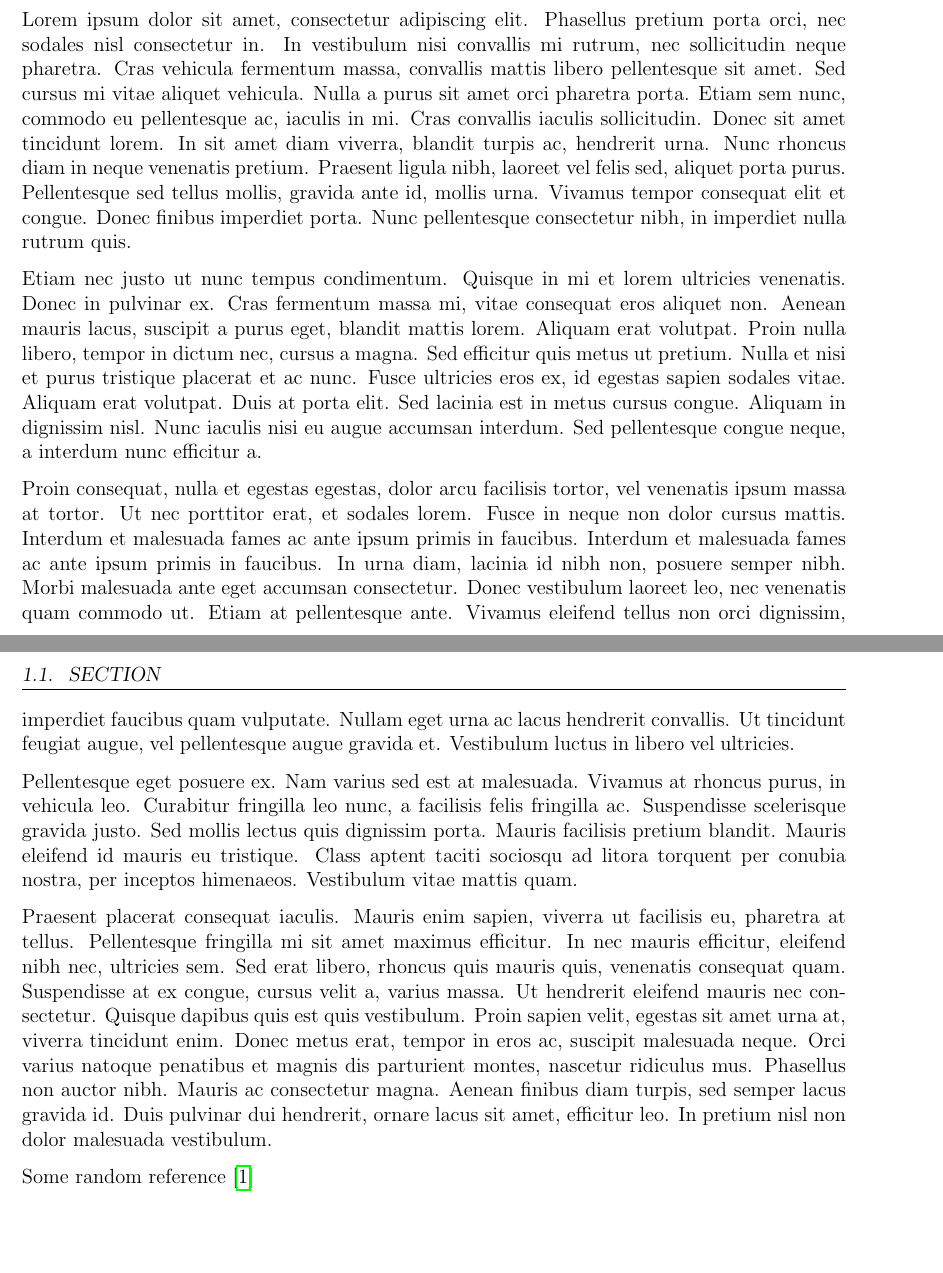
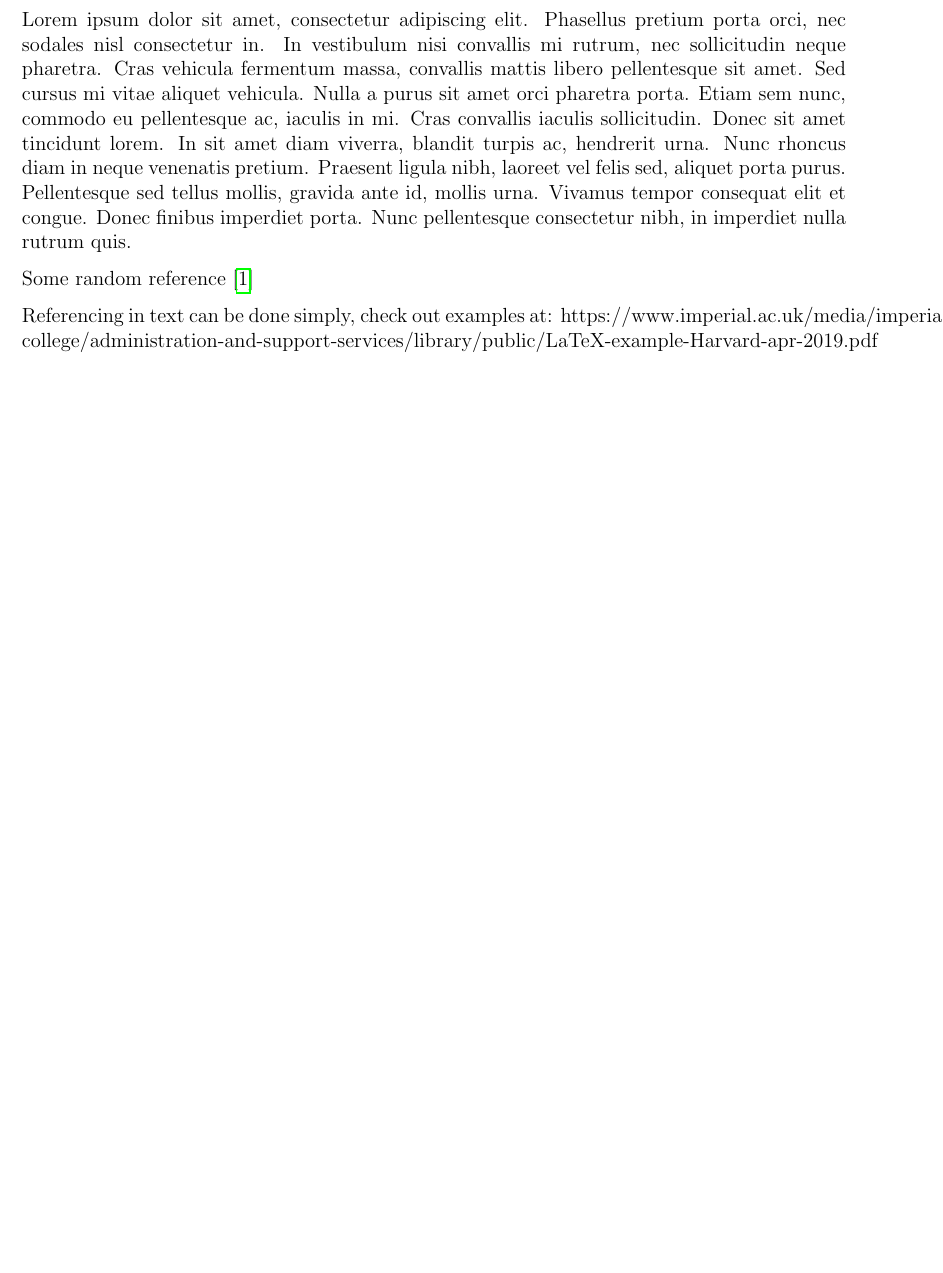
Before and after one commit to mwerwee/UP_Thesis, a LaTeX thesis (main-document.tex, which reads 2-content/20-chapter-1-introduction/main.tex): two parts of pages 11 and 12 of 14 before the commit and part of page 11 of 13 after it, the two joined at a grey line, cut so that both start at the same text, the shorter picture padded with empty space. Compiled offline with pdfLaTeX.

Commit message:
Updates from Overleaf

```diff
--- a/2-content/20-chapter-1-introduction/main.tex
+++ b/2-content/20-chapter-1-introduction/main.tex
@@ -12,12 +12,7 @@ Once a subsection starts, you will notice on the next few pages of the subsectio
 
 Lorem ipsum dolor sit amet, consectetur adipiscing elit. Phasellus pretium porta orci, nec sodales nisl consectetur in. In vestibulum nisi convallis mi rutrum, nec sollicitudin neque pharetra. Cras vehicula fermentum massa, convallis mattis libero pellentesque sit amet. Sed cursus mi vitae aliquet vehicula. Nulla a purus sit amet orci pharetra porta. Etiam sem nunc, commodo eu pellentesque ac, iaculis in mi. Cras convallis iaculis sollicitudin. Donec sit amet tincidunt lorem. In sit amet diam viverra, blandit turpis ac, hendrerit urna. Nunc rhoncus diam in neque venenatis pretium. Praesent ligula nibh, laoreet vel felis sed, aliquet porta purus. Pellentesque sed tellus mollis, gravida ante id, mollis urna. Vivamus tempor consequat elit et congue. Donec finibus imperdiet porta. Nunc pellentesque consectetur nibh, in imperdiet nulla rutrum quis.
 
-Etiam nec justo ut nunc tempus condimentum. Quisque in mi et lorem ultricies venenatis. Donec in pulvinar ex. Cras fermentum massa mi, vitae consequat eros aliquet non. Aenean mauris lacus, suscipit a purus eget, blandit mattis lorem. Aliquam erat volutpat. Proin nulla libero, tempor in dictum nec, cursus a magna. Sed efficitur quis metus ut pretium. Nulla et nisi et purus tristique placerat et ac nunc. Fusce ultricies eros ex, id egestas sapien sodales vitae. Aliquam erat volutpat. Duis at porta elit. Sed lacinia est in metus cursus congue. Aliquam in dignissim nisl. Nunc iaculis nisi eu augue accumsan interdum. Sed pellentesque congue neque, a interdum nunc efficitur a.
+Some random reference \cite{albertyUseLegendreTransforms2001}
 
-Proin consequat, nulla et egestas egestas, dolor arcu facilisis tortor, vel venenatis ipsum massa at tortor. Ut nec porttitor erat, et sodales lorem. Fusce in neque non dolor cursus mattis. Interdum et malesuada fames ac ante ipsum primis in faucibus. Interdum et malesuada fames ac ante ipsum primis in faucibus. In urna diam, lacinia id nibh non, posuere semper nibh. Morbi malesuada ante eget accumsan consectetur. Donec vestibulum laoreet leo, nec venenatis quam commodo ut. Etiam at pellentesque ante. Vivamus eleifend tellus non orci dignissim, imperdiet faucibus quam vulputate. Nullam eget urna ac lacus hendrerit convallis. Ut tincidunt feugiat augue, vel pellentesque augue gravida et. Vestibulum luctus in libero vel ultricies.
-
-Pellentesque eget posuere ex. Nam varius sed est at malesuada. Vivamus at rhoncus purus, in vehicula leo. Curabitur fringilla leo nunc, a facilisis felis fringilla ac. Suspendisse scelerisque gravida justo. Sed mollis lectus quis dignissim porta. Mauris facilisis pretium blandit. Mauris eleifend id mauris eu tristique. Class aptent taciti sociosqu ad litora torquent per conubia nostra, per inceptos himenaeos. Vestibulum vitae mattis quam.
-
-Praesent placerat consequat iaculis. Mauris enim sapien, viverra ut facilisis eu, pharetra at tellus. Pellentesque fringilla mi sit amet maximus efficitur. In nec mauris efficitur, eleifend nibh nec, ultricies sem. Sed erat libero, rhoncus quis mauris quis, venenatis consequat quam. Suspendisse at ex congue, cursus velit a, varius massa. Ut hendrerit eleifend mauris nec consectetur. Quisque dapibus quis est quis vestibulum. Proin sapien velit, egestas sit amet urna at, viverra tincidunt enim. Donec metus erat, tempor in eros ac, suscipit malesuada neque. Orci varius natoque penatibus et magnis dis parturient montes, nascetur ridiculus mus. Phasellus non auctor nibh. Mauris ac consectetur magna. Aenean finibus diam turpis, sed semper lacus gravida id. Duis pulvinar dui hendrerit, ornare lacus sit amet, efficitur leo. In pretium nisl non dolor malesuada vestibulum.
-
-Some random reference \cite{albertyUseLegendreTransforms2001}
+Referencing in text can be done simply, check out examples at:
+https://www.imperial.ac.uk/media/imperial-college/administration-and-support-services/library/public/LaTeX-example-Harvard-apr-2019.pdf
```
